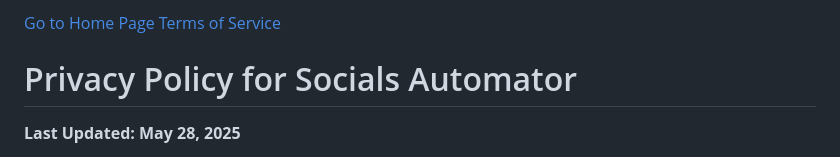
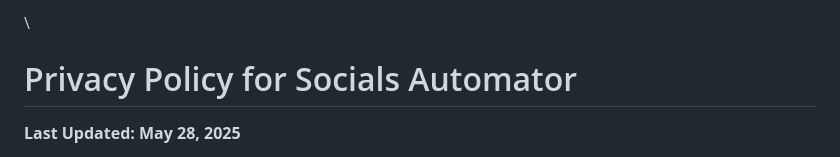
Before and after one commit to JorgeLRW/index.html, a Markdown page: privacy-policy.md, the part around the change. GitHub-like rendering.

```diff
--- a/privacy-policy.md
+++ b/privacy-policy.md
@@ -1,5 +1,4 @@
-<a href="index.html">Go to Home Page</a>
-<a href="terms-of-service.html">Terms of Service</a>
+\
 # Privacy Policy for Socials Automator
 
 **Last Updated: May 28, 2025**
```
